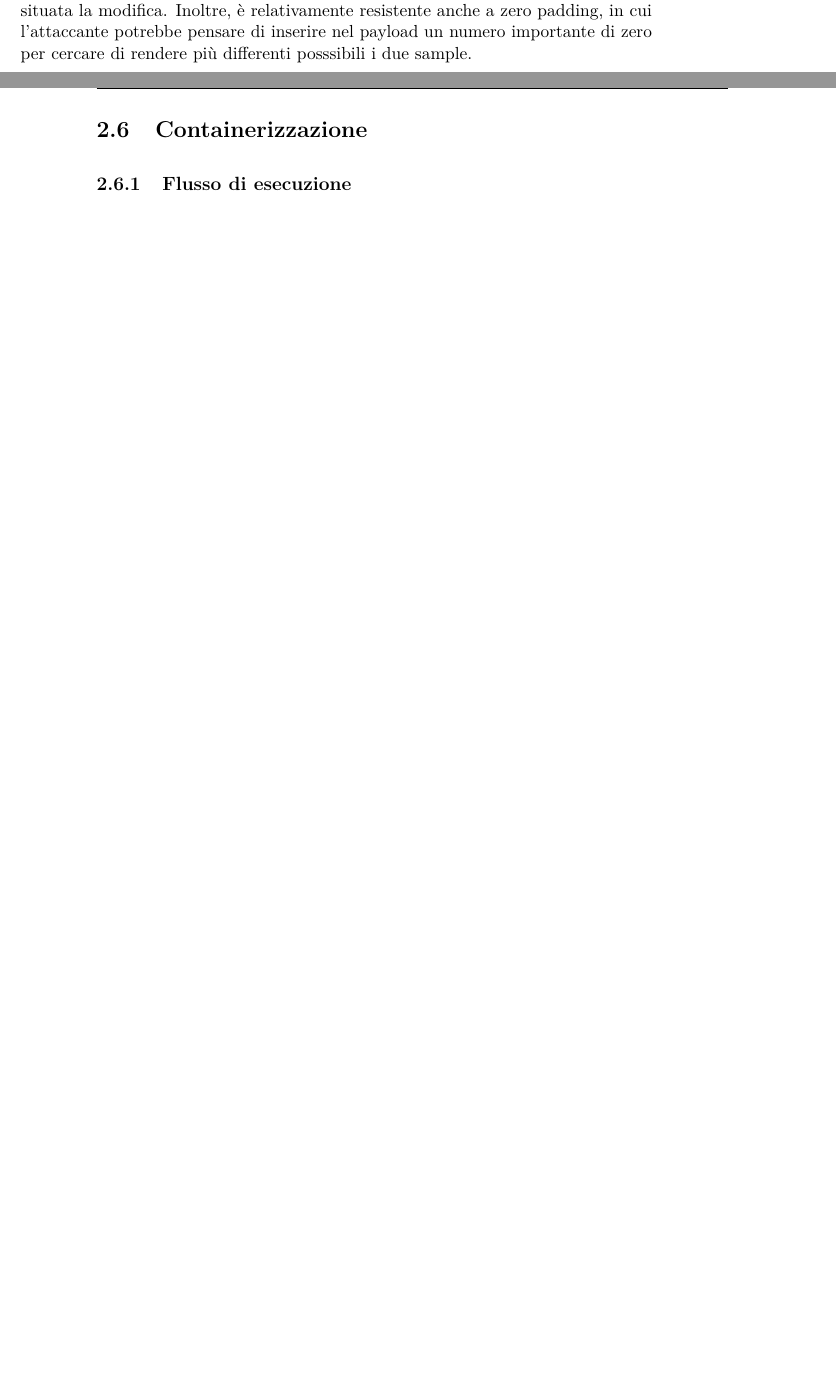
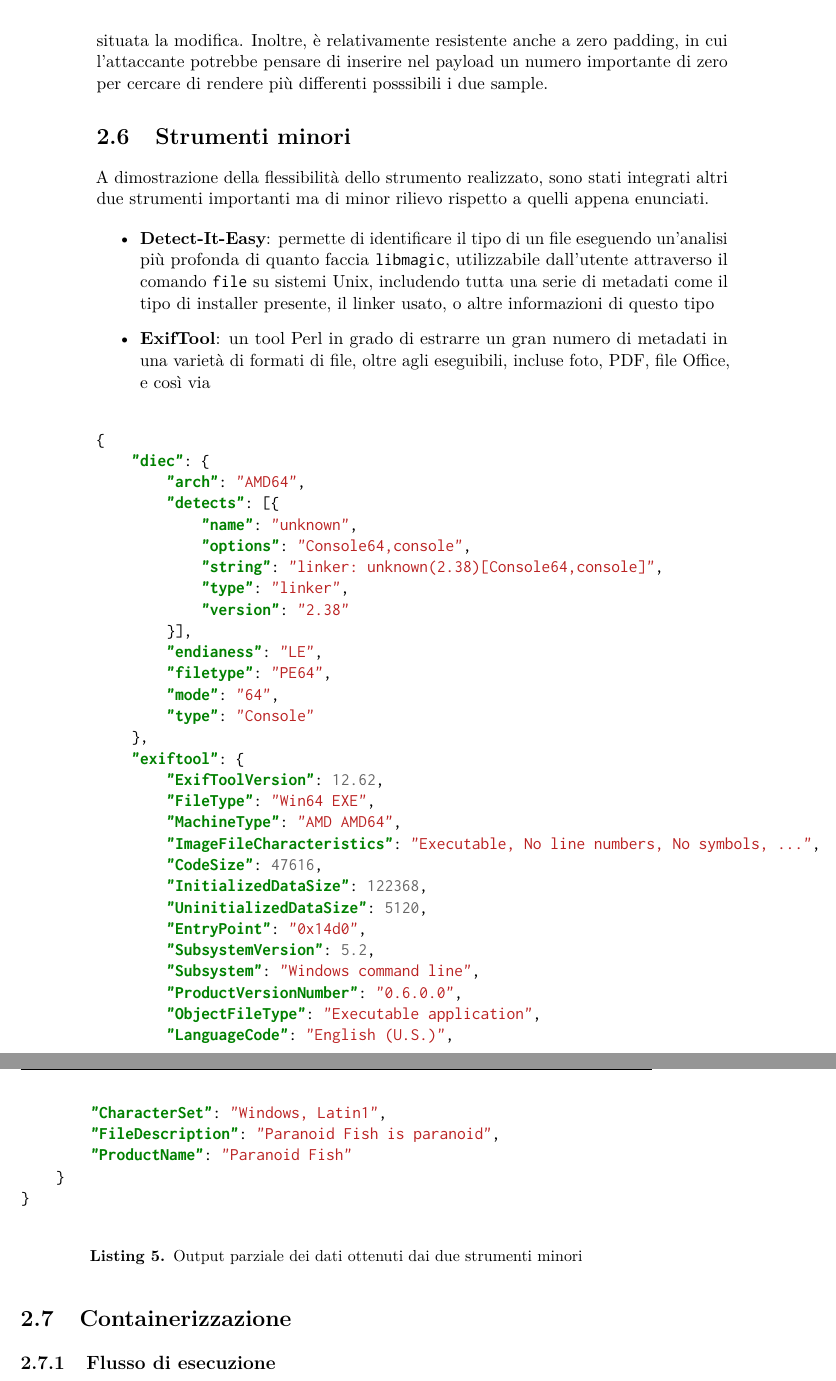
Before and after one commit to simonesestito/bachelor-thesis, a LaTeX thesis (main.tex, which reads chapters/static_analysis.tex): two parts of pages 29 and 30 of 41 before the commit and two parts of pages 30 and 31 of 43 after it, joined at a grey line, cut so that both start at the same text, the shorter picture padded with empty space. Compiled offline with pdfLaTeX.

Commit message:
Add minor tools

```diff
--- a/chapters/static_analysis.tex
+++ b/chapters/static_analysis.tex
@@ -507,6 +505,54 @@ In questo modo, possiamo lanciare una funzione di distanza tra stringhe e calcol
 
 Il suo funzionamento è intuibile dal formato dell'impronta ottenuta. Si tratta di un \emph{Context-Triggered Piecewise Hash} ed è prodotto andando ad eseguire una funzione hash su ogni porzione di file di dimensione fissata, indicata nella prima parte. Seguono hash per ogni porzione, permettendo di capire chiaramente dove è situata la modifica. Inoltre, è relativamente resistente anche a zero padding, in cui l'attaccante potrebbe pensare di inserire nel payload un numero importante di zero per cercare di rendere più differenti posssibili i due sample.
 
+\section{Strumenti minori}
+A dimostrazione della flessibilità dello strumento realizzato, sono stati integrati altri due strumenti importanti ma di minor rilievo rispetto a quelli appena enunciati.
+
+\begin{itemize}
+    \item \textbf{Detect-It-Easy}: permette di identificare il tipo di un file eseguendo un'analisi più profonda di quanto faccia \texttt{libmagic}, utilizzabile dall'utente attraverso il comando \texttt{file} su sistemi Unix, includendo tutta una serie di metadati come il tipo di installer presente, il linker usato, o altre informazioni di questo tipo
+    \item \textbf{ExifTool}: un tool Perl in grado di estrarre un gran numero di metadati in una varietà di formati di file, oltre agli eseguibili, incluse foto, PDF, file Office, e così via
+\end{itemize}
+
+\begin{code}
+\begin{minted}{json}
+{
+    "diec": {
+        "arch": "AMD64",
+        "detects": [{
+            "name": "unknown",
+            "options": "Console64,console",
+            "string": "linker: unknown(2.38)[Console64,console]",
+            "type": "linker",
+            "version": "2.38"
+        }],
+        "endianess": "LE",
+        "filetype": "PE64",
+        "mode": "64",
+        "type": "Console"
+    },
+    "exiftool": {
+        "ExifToolVersion": 12.62,
+        "FileType": "Win64 EXE",
+        "MachineType": "AMD AMD64",
+        "ImageFileCharacteristics": "Executable, No line numbers, No symbols, ...",
+        "CodeSize": 47616,
+        "InitializedDataSize": 122368,
+        "UninitializedDataSize": 5120,
+        "EntryPoint": "0x14d0",
+        "SubsystemVersion": 5.2,
+        "Subsystem": "Windows command line",
+        "ProductVersionNumber": "0.6.0.0",
+        "ObjectFileType": "Executable application",
+        "LanguageCode": "English (U.S.)",
+        "CharacterSet": "Windows, Latin1",
+        "FileDescription": "Paranoid Fish is paranoid",
+        "ProductName": "Paranoid Fish"
+    }
+}
+\end{minted}
+\caption{Output parziale dei dati ottenuti dai due strumenti minori}
+\end{code}
+
 \section{Containerizzazione}
 \subsection{Flusso di esecuzione}
 \begin{figure}[htbp]
```
Also changed, not shown: chapters/static_analysis.tex (12 more changed lines).
